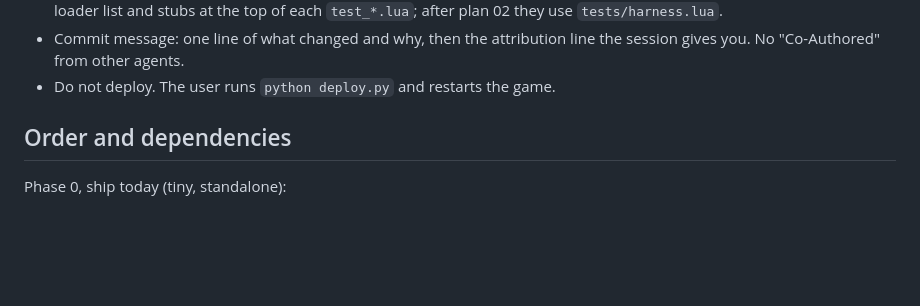
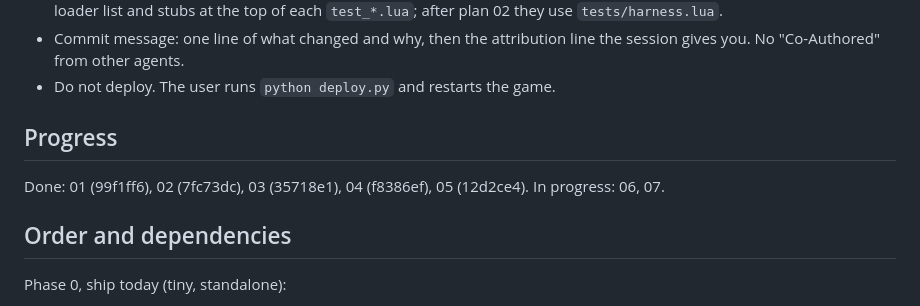
Before and after one commit to Spadix84/pz-dans-traits, a Markdown page: plans/00-master.md, the part around the change. GitHub-like rendering; blank space fills up the shorter version.

Commit message:
plans: progress note
Co-Authored-By: Claude Fable 5.1 <noreply@anthropic.com>

```diff
--- a/plans/00-master.md
+++ b/plans/00-master.md
@@ -31,6 +31,11 @@ plan; in-game checks are listed where the suite cannot see the change.
 - Commit message: one line of what changed and why, then the attribution
   line the session gives you. No "Co-Authored" from other agents.
 - Do not deploy. The user runs `python deploy.py` and restarts the game.
+
+## Progress
+
+Done: 01 (99f1ff6), 02 (7fc73dc), 03 (35718e1), 04 (f8386ef), 05 (12d2ce4).
+In progress: 06, 07.
 
 ## Order and dependencies
 
```
